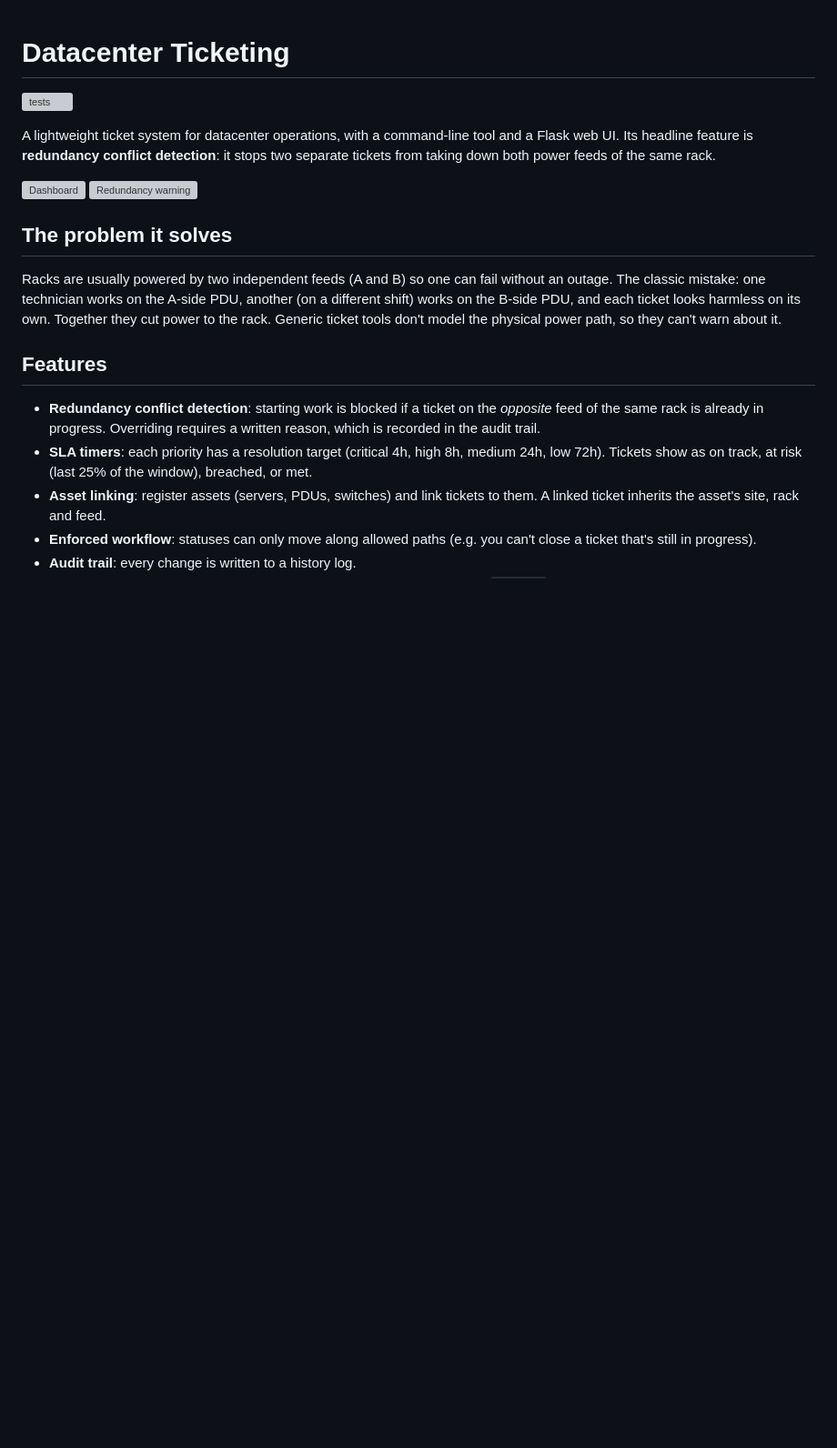
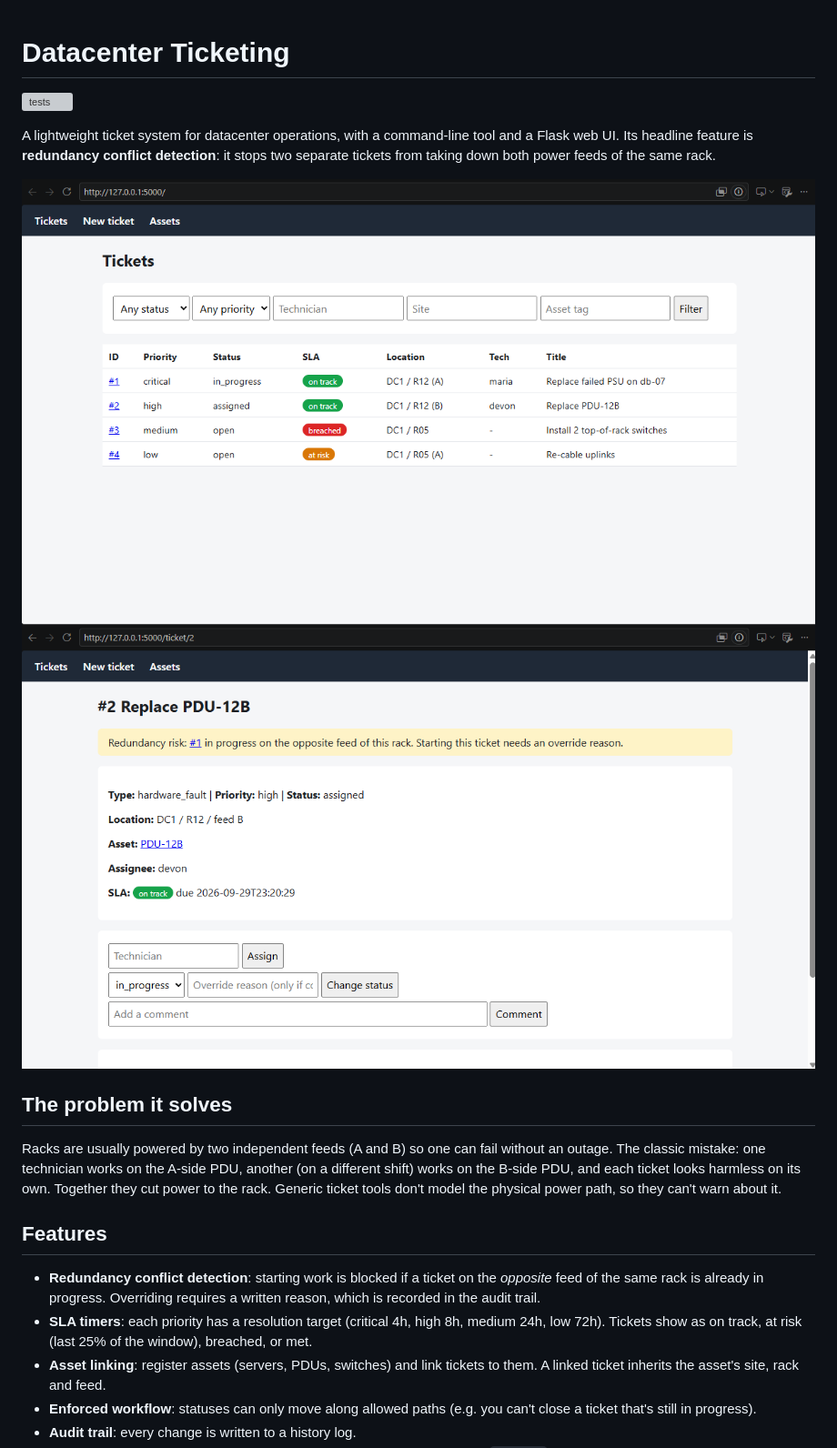
Before and after one commit to Polarwanda/dc-ticketing, a Markdown page: README.md, the part around the change. Shown at 91% size. Drawn GitHub-style; blank space fills up the shorter version; grey boxes are pictures that could not be loaded.

Commit message:
Fix image paths in README

```diff
--- a/README.md
+++ b/README.md
@@ -5,8 +5,8 @@
 A lightweight ticket system for datacenter operations, with a command-line tool and a Flask web UI. Its headline feature is **redundancy conflict detection**: it stops two separate tickets from taking down both power feeds of the same rack.
 
 
-![Dashboard](docs\Dashboard.png)
-![Redundancy warning](docs\redundancy-warning.png)
+![Dashboard](docs/Dashboard.png)
+![Redundancy warning](docs/redundancy-warning.png)
 
 
 ## The problem it solves
```
